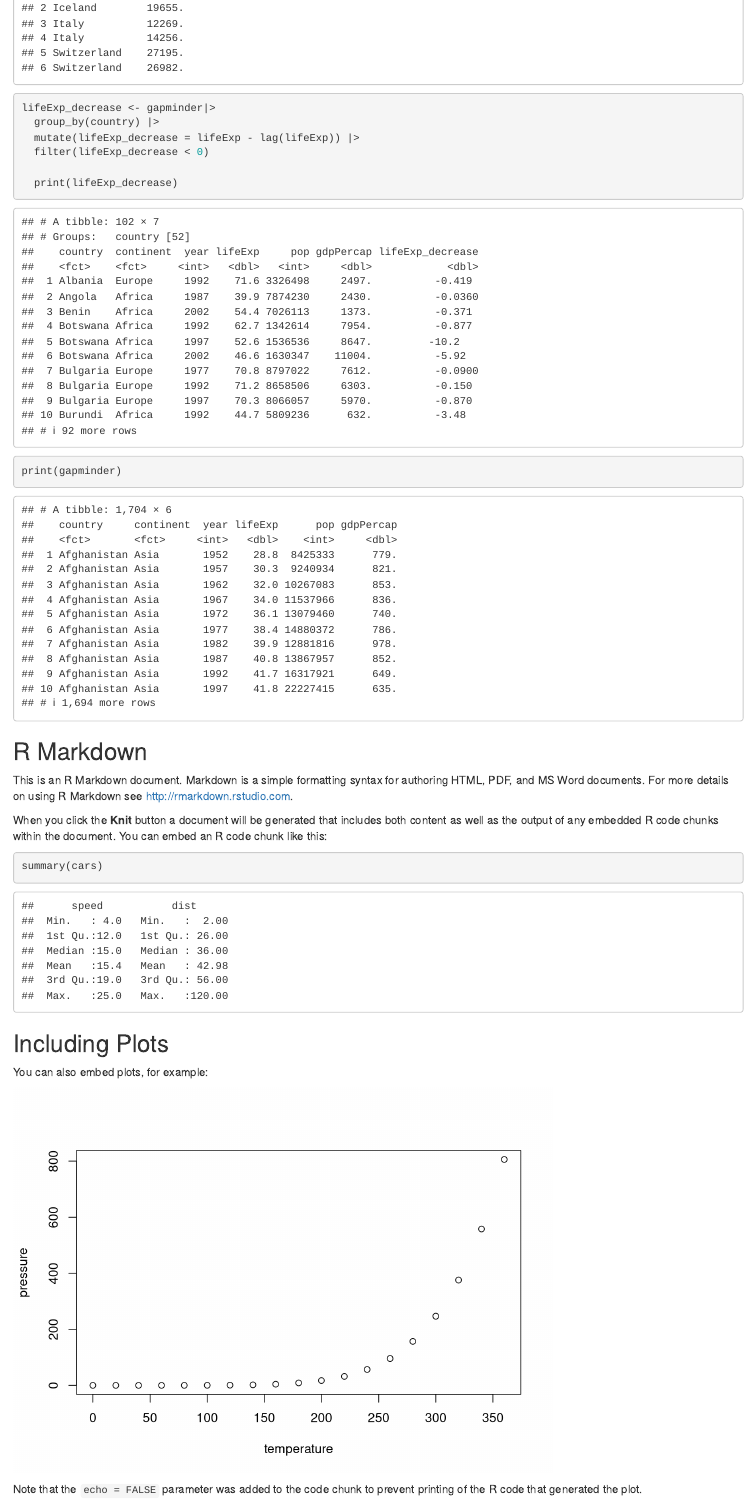
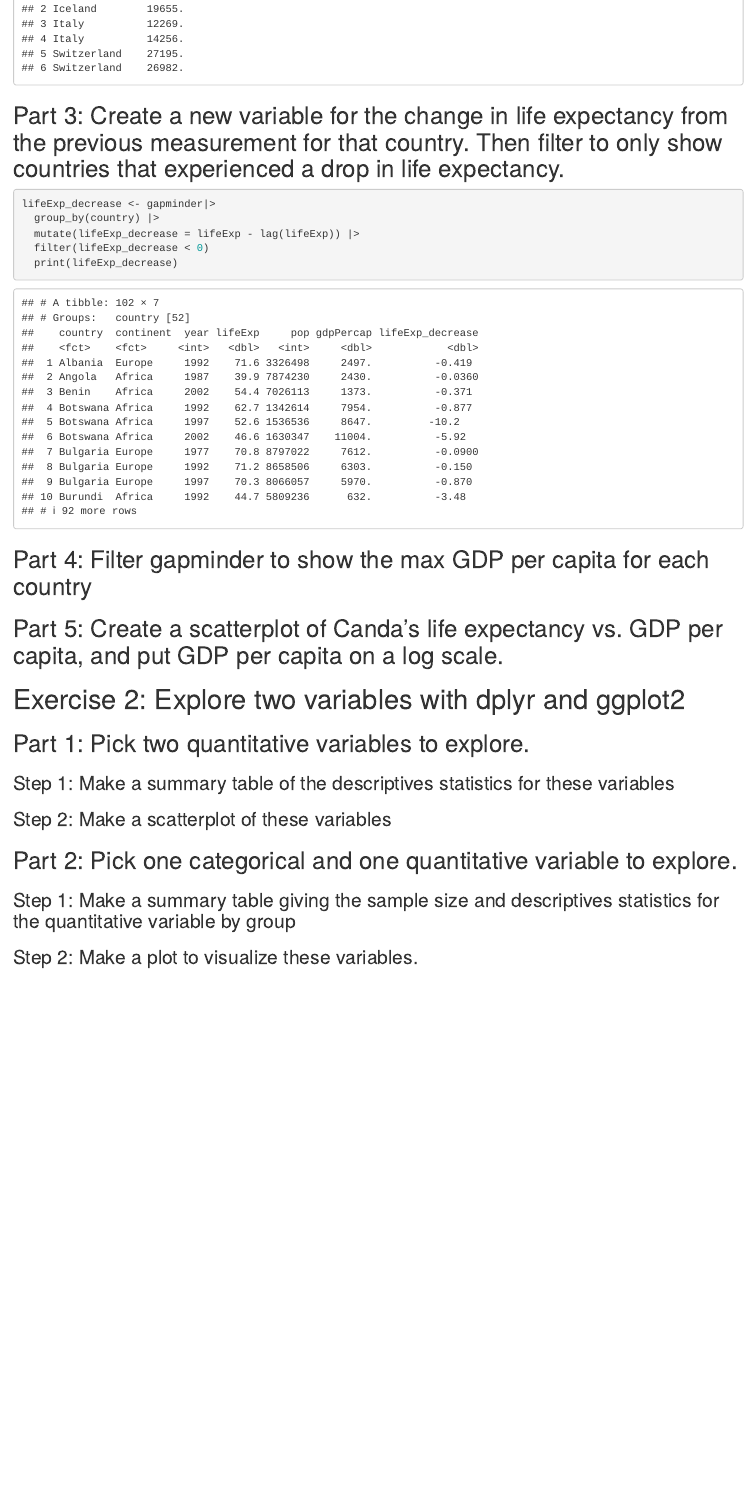
Before and after one commit to cassrichardson/progdata-class, an R Markdown document (Lab 3/Lab 3.Rmd): the page in a window 1100 px wide, from 780 px down before the commit and from 1110 px down after it, so that both start at the same text. Rendered offline with R 4.5, knitr and Pandoc, with nearby package versions; the gapminder table comes from the copy in Python's plotly package.

Commit message:
set up code

````diff
--- a/Lab 3/Lab 3.Rmd
+++ b/Lab 3/Lab 3.Rmd
@@ -27,34 +34,55 @@ gapminder_three <- gapminder |>
   select(country, gdpPercap)
   print(gapminder_three)
 ```
+
+## Part 3: Create a new variable for the change in life expectancy from the previous measurement for that country. Then filter to only show countries that experienced a drop in life expectancy.
+
 ```{r dplyr 1.3}
 lifeExp_decrease <- gapminder|>
   group_by(country) |>
   mutate(lifeExp_decrease = lifeExp - lag(lifeExp)) |>
   filter(lifeExp_decrease < 0)
-
   print(lifeExp_decrease)
 ```
-```{r}
-print(gapminder)
+
+## Part 4: Filter gapminder to show the max GDP per capita for each country
+
+```{r dplyr 1.4}
+
 ```
 
-## R Markdown
+## Part 5: Create a scatterplot of Canda's life expectancy vs. GDP per capita, and put GDP per capita on a log scale.
 
-This is an R Markdown document. Markdown is a simple formatting syntax for authoring HTML, PDF, and MS Word documents. For more details on using R Markdown see <http://rmarkdown.rstudio.com>.
+```{r dplyr 1.5}
 
-When you click the **Knit** button a document will be generated that includes both content as well as the output of any embedded R code chunks within the document. You can embed an R code chunk like this:
-
-```{r cars}
-summary(cars)
 ```
 
-## Including Plots
+# Exercise 2: Explore two variables with dplyr and ggplot2
 
-You can also embed plots, for example:
+## Part 1: Pick two quantitative variables to explore.
 
-```{r pressure, echo=FALSE}
-plot(pressure)
+### Step 1: Make a summary table of the descriptives statistics for these variables
+
+```{r summary table}
+
 ```
 
-Note that the `echo = FALSE` parameter was added to the code chunk to prevent printing of the R code that generated the plot.
+### Step 2: Make a scatterplot of these variables
+
+```{r scatterplot}
+
+```
+
+## Part 2: Pick one categorical and one quantitative variable to explore.
+
+### Step 1: Make a summary table giving the sample size and descriptives statistics for the quantitative variable by group
+
+```{r summary table - sample size and descriptives}
+
+```
+
+### Step 2: Make a plot to visualize these variables.
+
+```{r plots}
+
+```
````
Also changed, not shown: Lab 3/Lab 3.Rmd (9 more changed lines).
